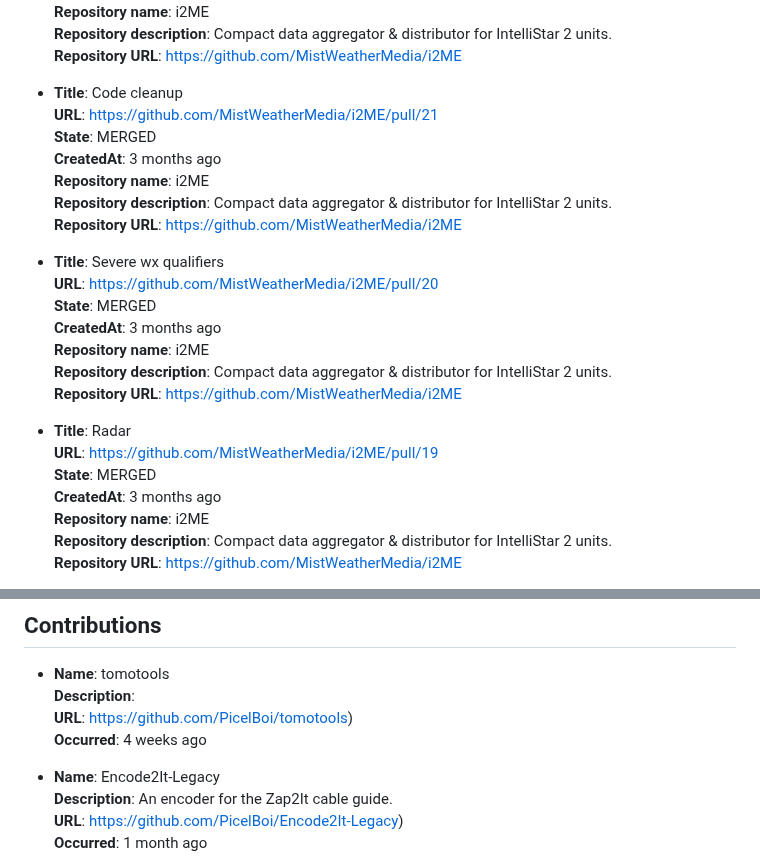
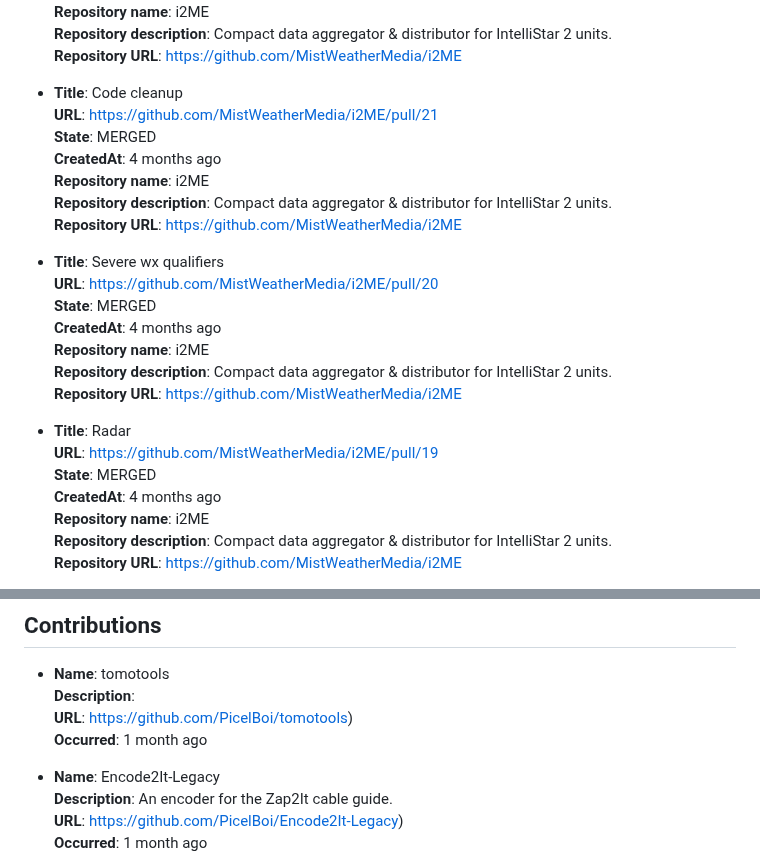
Before and after one commit to PicelBoi/PicelBoi, a Markdown page: README.md, 2 parts joined by grey strips. Drawn GitHub-style.

Commit message:
New README, incoming!

```diff
--- a/README.md
+++ b/README.md
@@ -47,7 +47,7 @@ To learn more, check out my website, https://picelboi.xyz.
 - **Title**: Code cleanup
   **URL**: https://github.com/MistWeatherMedia/i2ME/pull/21
   **State**: MERGED
-  **CreatedAt**: 3 months ago
+  **CreatedAt**: 4 months ago
   **Repository name**: i2ME
   **Repository description**: Compact data aggregator & distributor for IntelliStar 2 units.
   **Repository URL**: https://github.com/MistWeatherMedia/i2ME
@@ -55,7 +55,7 @@ To learn more, check out my website, https://picelboi.xyz.
 - **Title**: Severe wx qualifiers
   **URL**: https://github.com/MistWeatherMedia/i2ME/pull/20
   **State**: MERGED
-  **CreatedAt**: 3 months ago
+  **CreatedAt**: 4 months ago
   **Repository name**: i2ME
   **Repository description**: Compact data aggregator & distributor for IntelliStar 2 units.
   **Repository URL**: https://github.com/MistWeatherMedia/i2ME
@@ -63,7 +63,7 @@ To learn more, check out my website, https://picelboi.xyz.
 - **Title**: Radar
   **URL**: https://github.com/MistWeatherMedia/i2ME/pull/19
   **State**: MERGED
-  **CreatedAt**: 3 months ago
+  **CreatedAt**: 4 months ago
   **Repository name**: i2ME
   **Repository description**: Compact data aggregator & distributor for IntelliStar 2 units.
   **Repository URL**: https://github.com/MistWeatherMedia/i2ME
@@ -82,7 +82,7 @@ To learn more, check out my website, https://picelboi.xyz.
 - **Name**: tomotools
   **Description**:
   **URL**: https://github.com/PicelBoi/tomotools)
-  **Occurred**: 4 weeks ago
+  **Occurred**: 1 month ago
 
 - **Name**: Encode2It-Legacy
   **Description**: An encoder for the Zap2It cable guide.
```
